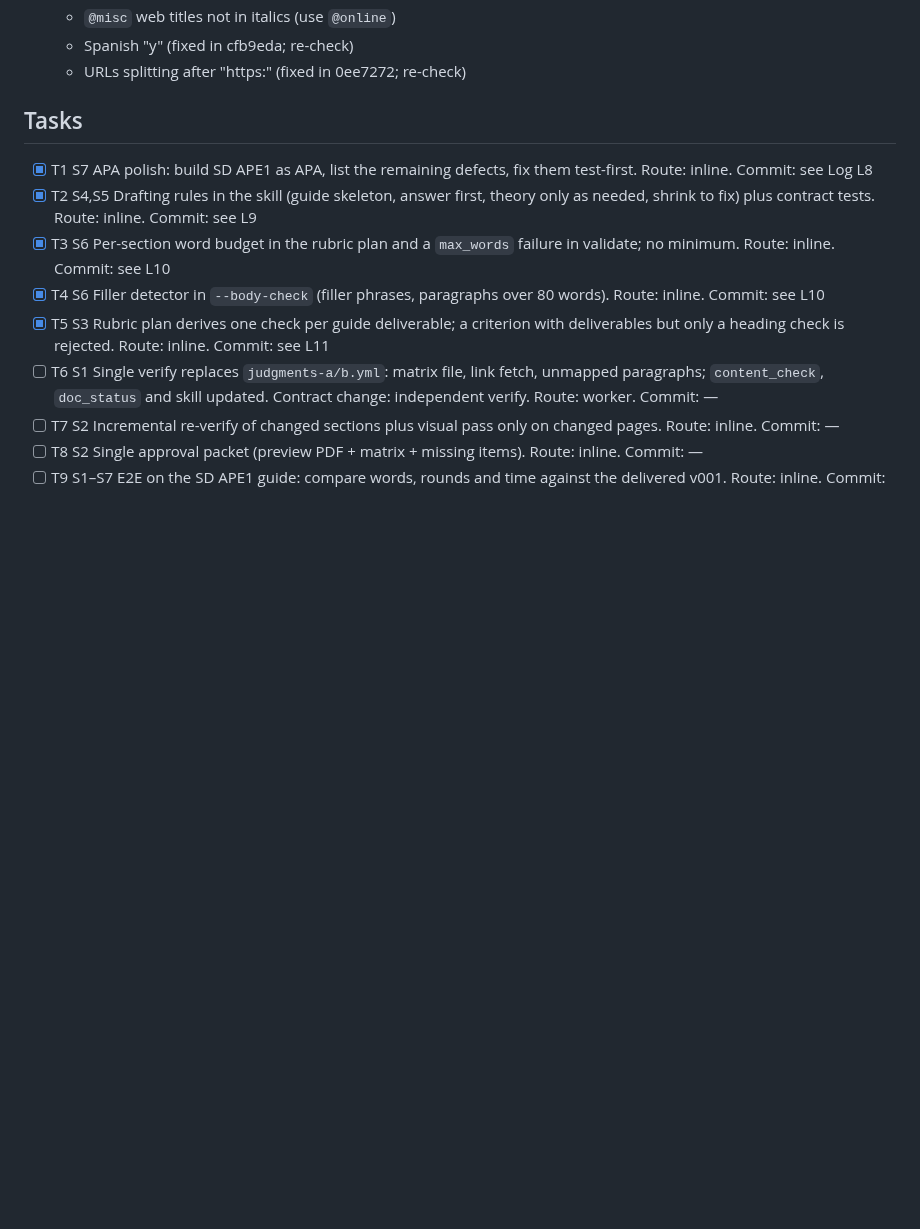
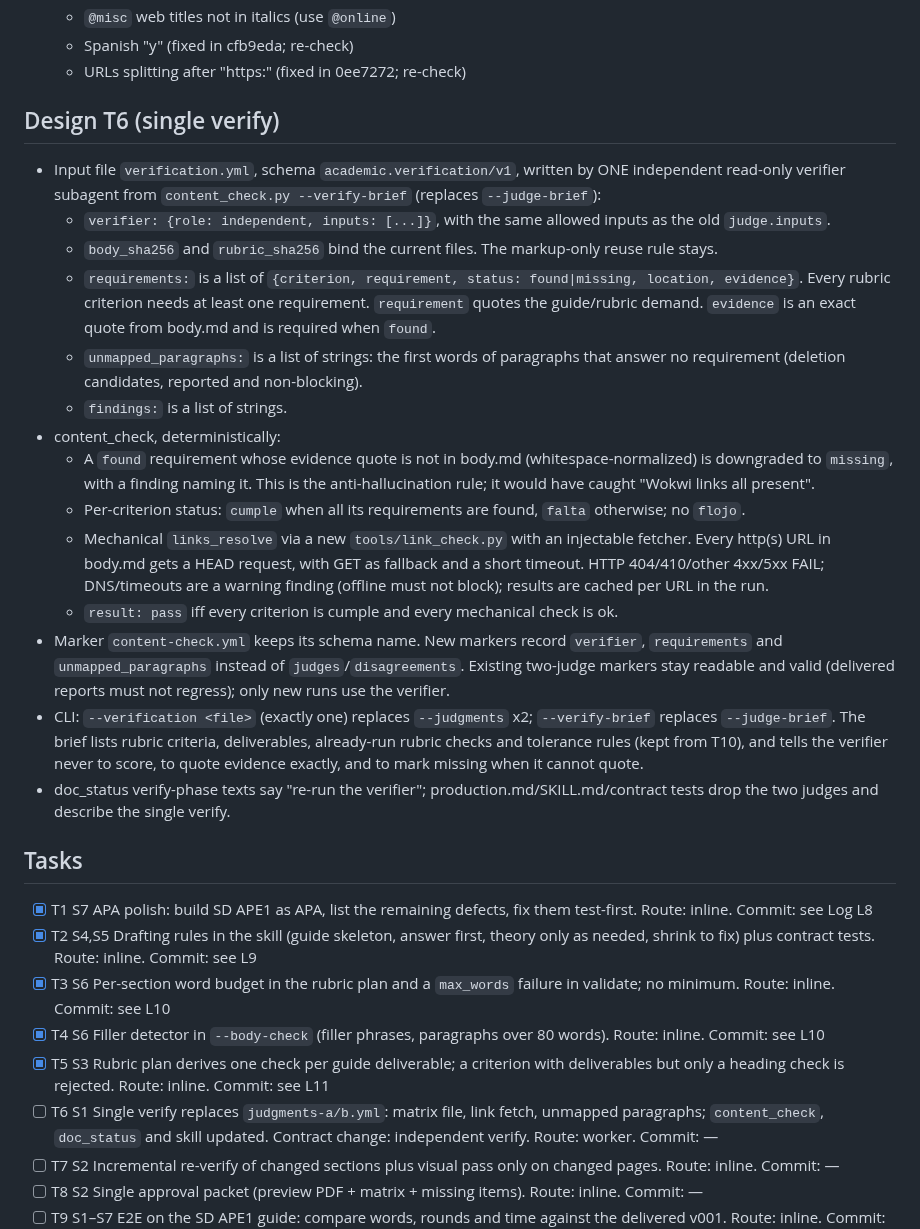
Before and after one commit to AlejandroTatum/academic-report-automation, a Markdown page: odd/tasks/verify-concise-drafts.md, the part around the change. Rendered like a GitHub page; blank space fills up the shorter version.

Commit message:
docs(odd): record the single-verify design

```diff
--- a/odd/tasks/verify-concise-drafts.md
+++ b/odd/tasks/verify-concise-drafts.md
@@ -31,6 +31,36 @@ Engram mirror: `odd/verify-concise-drafts/tasks`, project `academic-report-autom
   - `@misc` web titles not in italics (use `@online`)
   - Spanish "y" (fixed in cfb9eda; re-check)
   - URLs splitting after "https:" (fixed in 0ee7272; re-check)
+
+## Design T6 (single verify)
+- Input file `verification.yml`, schema `academic.verification/v1`, written by ONE independent read-only
+  verifier subagent from `content_check.py --verify-brief` (replaces `--judge-brief`):
+  - `verifier: {role: independent, inputs: [...]}`, with the same allowed inputs as the old `judge.inputs`.
+  - `body_sha256` and `rubric_sha256` bind the current files. The markup-only reuse rule stays.
+  - `requirements:` is a list of `{criterion, requirement, status: found|missing, location, evidence}`. Every
+    rubric criterion needs at least one requirement. `requirement` quotes the guide/rubric demand.
+    `evidence` is an exact quote from body.md and is required when `found`.
+  - `unmapped_paragraphs:` is a list of strings: the first words of paragraphs that answer no requirement
+    (deletion candidates, reported and non-blocking).
+  - `findings:` is a list of strings.
+- content_check, deterministically:
+  - A `found` requirement whose evidence quote is not in body.md (whitespace-normalized) is downgraded to
+    `missing`, with a finding naming it. This is the anti-hallucination rule; it would have caught "Wokwi
+    links all present".
+  - Per-criterion status: `cumple` when all its requirements are found, `falta` otherwise; no `flojo`.
+  - Mechanical `links_resolve` via a new `tools/link_check.py` with an injectable fetcher. Every http(s) URL
+    in body.md gets a HEAD request, with GET as fallback and a short timeout. HTTP 404/410/other 4xx/5xx
+    FAIL; DNS/timeouts are a warning finding (offline must not block); results are cached per URL in the run.
+  - `result: pass` iff every criterion is cumple and every mechanical check is ok.
+- Marker `content-check.yml` keeps its schema name. New markers record `verifier`, `requirements` and
+  `unmapped_paragraphs` instead of `judges`/`disagreements`. Existing two-judge markers stay readable and
+  valid (delivered reports must not regress); only new runs use the verifier.
+- CLI: `--verification <file>` (exactly one) replaces `--judgments` x2; `--verify-brief` replaces
+  `--judge-brief`. The brief lists rubric criteria, deliverables, already-run rubric checks and tolerance
+  rules (kept from T10), and tells the verifier never to score, to quote evidence exactly, and to mark
+  missing when it cannot quote.
+- doc_status verify-phase texts say "re-run the verifier"; production.md/SKILL.md/contract tests drop the
+  two judges and describe the single verify.
 
 ## Tasks
 - [x] T1 S7 APA polish: build SD APE1 as APA, list the remaining defects, fix them test-first. Route: inline. Commit: see Log L8
```
